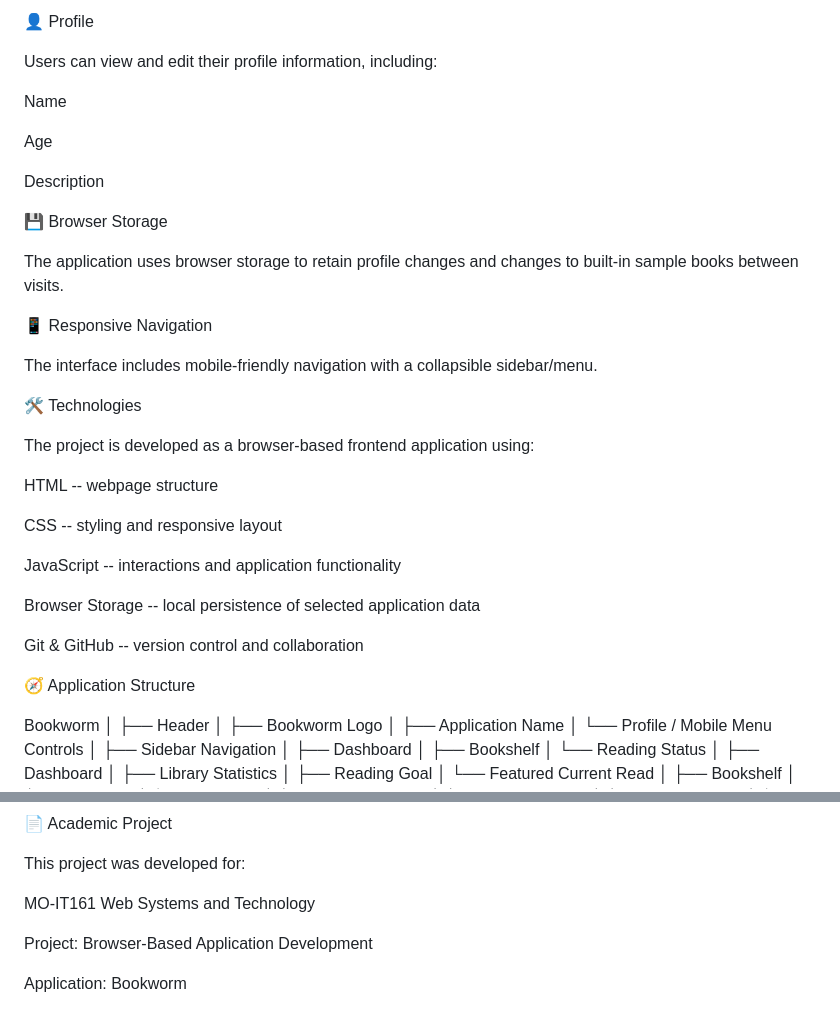
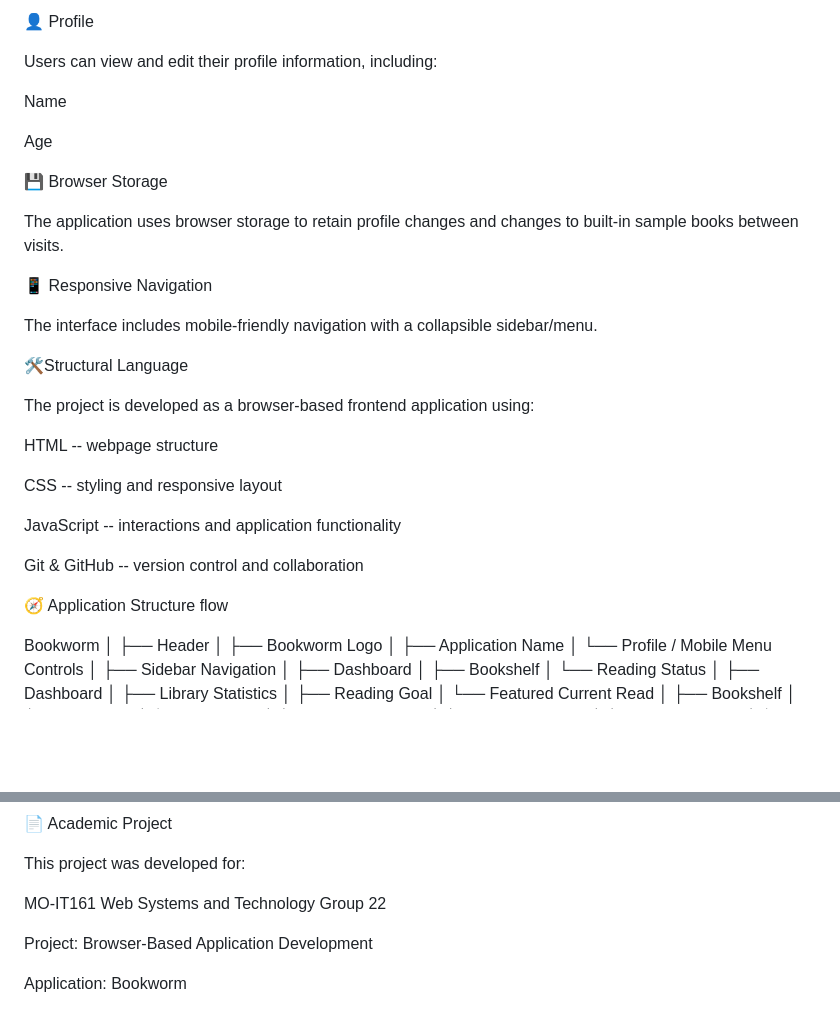
Before and after one commit to S0Iomon/G22-ws-t-bookworm, a Markdown page: README.md, 2 parts joined by grey strips. GitHub-like rendering; blank space fills up the shorter version.

Commit message:
Revise README for clarity and structure
Updated project details and improved formatting in README.

```diff
--- a/README.md
+++ b/README.md
@@ -108,8 +108,6 @@ Name
 
 Age
 
-Description
-
 💾 Browser Storage
 
 The application uses browser storage to retain profile changes and
@@ -120,7 +118,7 @@ changes to built-in sample books between visits.
 The interface includes mobile-friendly navigation with a collapsible
 sidebar/menu.
 
-🛠️ Technologies
+🛠️Structural Language
 
 The project is developed as a browser-based frontend application using:
 
@@ -130,12 +128,9 @@ CSS -- styling and responsive layout
 
 JavaScript -- interactions and application functionality
 
-Browser Storage -- local persistence of selected application
-data
-
 Git & GitHub -- version control and collaboration
 
-🧭 Application Structure
+🧭 Application Structure flow
 
 Bookworm
 │
@@ -247,7 +242,7 @@ cloud synchronization, APIs, or social functionality.
 
 This project was developed for:
 
-MO-IT161 Web Systems and Technology
+MO-IT161 Web Systems and Technology Group 22
 
 Project: Browser-Based Application Development
 
```
